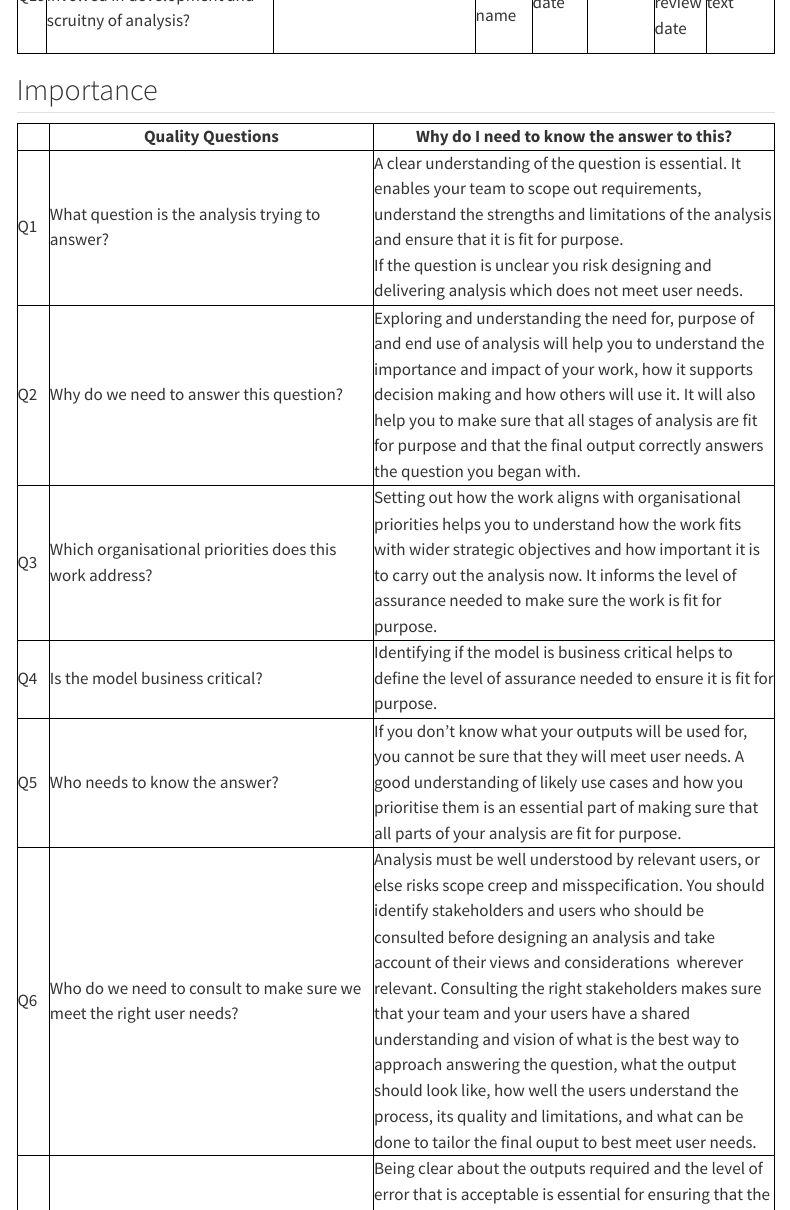
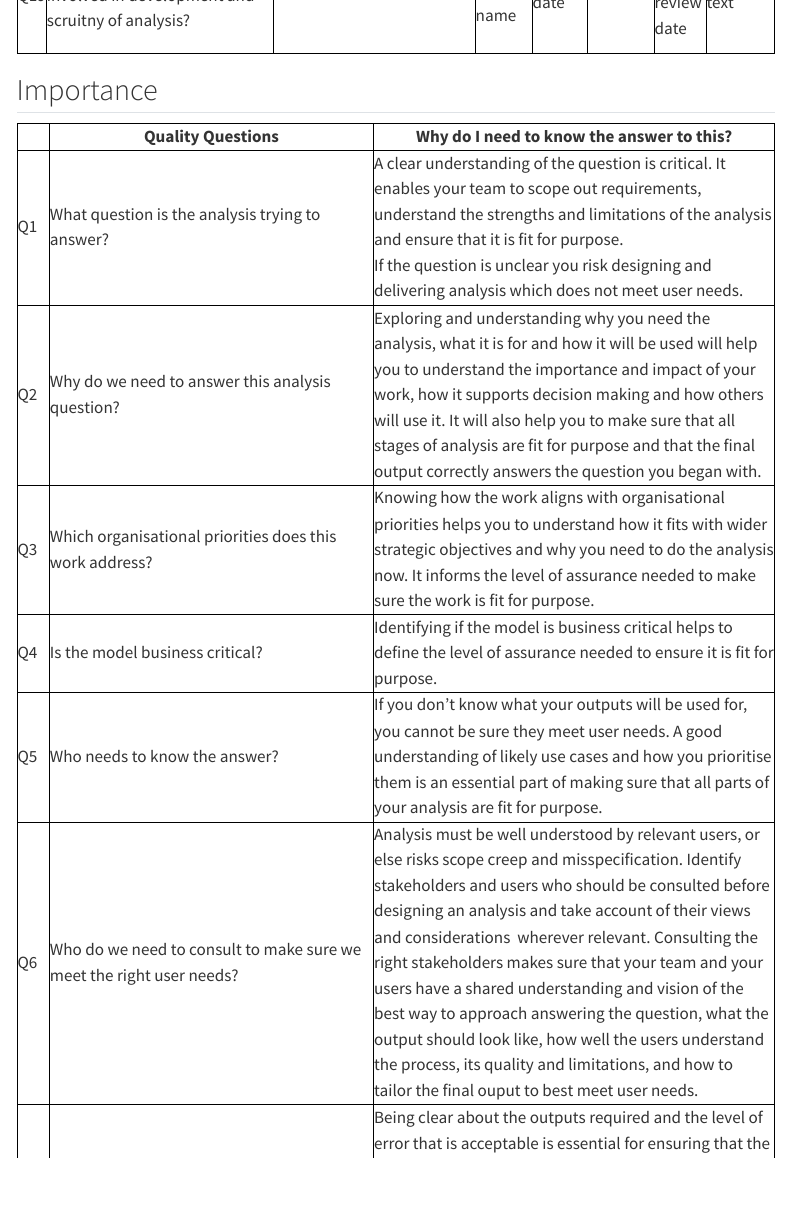
Before and after one commit to best-practice-and-impact/analysis_project_documentation, a Quarto document (quality_questions.qmd): the page in a window 1100 px wide, from 2690 px down. Rendered offline with R 4.5, knitr and Pandoc in place of Quarto, with nearby package versions; menus at the side of the page are left out.

Commit message:
Drafting changes to quality questions

```diff
--- a/quality_questions.qmd
+++ b/quality_questions.qmd
@@ -358,7 +358,7 @@ table, th, td {
   <td class=xl6611297 width=319 style='border-top:none;border-left:none;
   width:240pt'>What question is the analysis trying to answer?</td>
   <td class=xl6611297 width=396 style='border-top:none;border-left:none;
-  width:297pt'>A clear understanding of the question is essential. It enables
+  width:297pt'>A clear understanding of the question is critical. It enables
   your team to scope out requirements, understand the strengths and limitations
   of the analysis and ensure that it is fit for purpose.<br>
     If the question is unclear you risk designing and delivering analysis which
@@ -368,10 +368,10 @@ table, th, td {
   <td height=100 class=xl6611297 width=31 style='height:75.0pt;border-top:none;
   width:24pt'>Q2</td>
   <td class=xl6611297 width=319 style='border-top:none;border-left:none;
-  width:240pt'>Why do we need to answer this question?</td>
+  width:240pt'>Why do we need to answer this analysis question?</td>
   <td class=xl6611297 width=396 style='border-top:none;border-left:none;
-  width:297pt'>Exploring and understanding the need for, purpose of and end use
-  of analysis will help you to understand the importance and impact of your
+  width:297pt'>Exploring and understanding why you need the analysis, what it is for
+  and how it will be used will help you to understand the importance and impact of your
   work, how it supports decision making and how others will use it. It will
   also help you to make sure that all stages of analysis are fit for purpose
   and that the final output correctly answers the question you began with.<span
@@ -383,9 +383,9 @@ table, th, td {
   <td class=xl6611297 width=319 style='border-top:none;border-left:none;
   width:240pt'>Which organisational priorities does this work address?</td>
   <td class=xl6611297 width=396 style='border-top:none;border-left:none;
-  width:297pt'>Setting out how the work aligns with organisational priorities
-  helps you to understand how the work fits with wider strategic objectives and
-  how important it is to carry out the analysis now. It informs the level of
+  width:297pt'>Knowing how the work aligns with organisational priorities
+  helps you to understand how it fits with wider strategic objectives and
+  why you need to do the analysis now. It informs the level of
   assurance needed to make sure the work is fit for purpose.</td>
  </tr>
  <tr height=33 style='height:25.0pt'>
@@ -404,7 +404,7 @@ table, th, td {
   width:240pt'>Who needs to know the answer?</td>
   <td class=xl6611297 width=396 style='border-top:none;border-left:none;
   width:297pt'>If you don’t know what your outputs will be used for, you cannot
-  be sure that they will meet user needs. A good understanding of likely use
+  be sure they meet user needs. A good understanding of likely use
   cases and how you prioritise them is an essential part of making sure that
   all parts of your analysis are fit for purpose.</td>
  </tr>
@@ -416,14 +416,14 @@ table, th, td {
   needs?</td>
   <td class=xl6611297 width=396 style='border-top:none;border-left:none;
   width:297pt'>Analysis must be well understood by relevant users, or else
-  risks scope creep and misspecification. You should identify stakeholders and
+  risks scope creep and misspecification. Identify stakeholders and
   users who should be consulted before designing an analysis and take account
   of their views and considerations<span style='mso-spacerun:yes'>
   </span>wherever relevant. Consulting the right stakeholders makes sure that
-  your team and your users have a shared understanding and vision of what is
+  your team and your users have a shared understanding and vision of
   the best way to approach answering the question, what the output should look
   like, how well the users understand the process, its quality and limitations,
-  and what can be done to tailor the final ouput to best meet user needs.</td>
+  and how to tailor the final ouput to best meet user needs.</td>
  </tr>
  <tr height=117 style='height:87.5pt'>
   <td height=117 class=xl6611297 width=31 style='height:87.5pt;border-top:none;
```
Also changed, not shown: aims.qmd (+15 -6 lines), .quarto/idx/aims.qmd.json, .quarto/idx/faqs.qmd.json, .quarto/idx/feedback.qmd.json, README.md, 9 other files.
